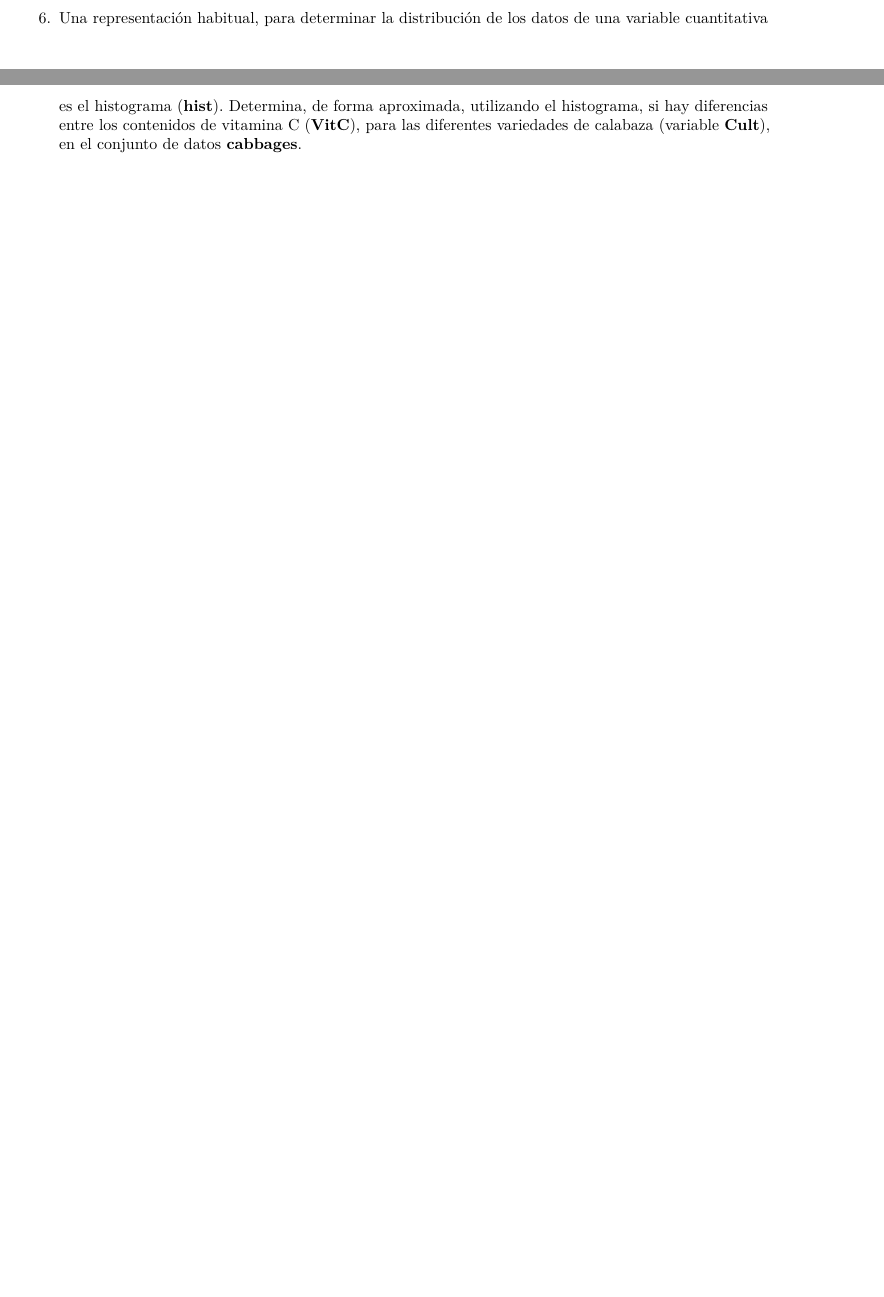
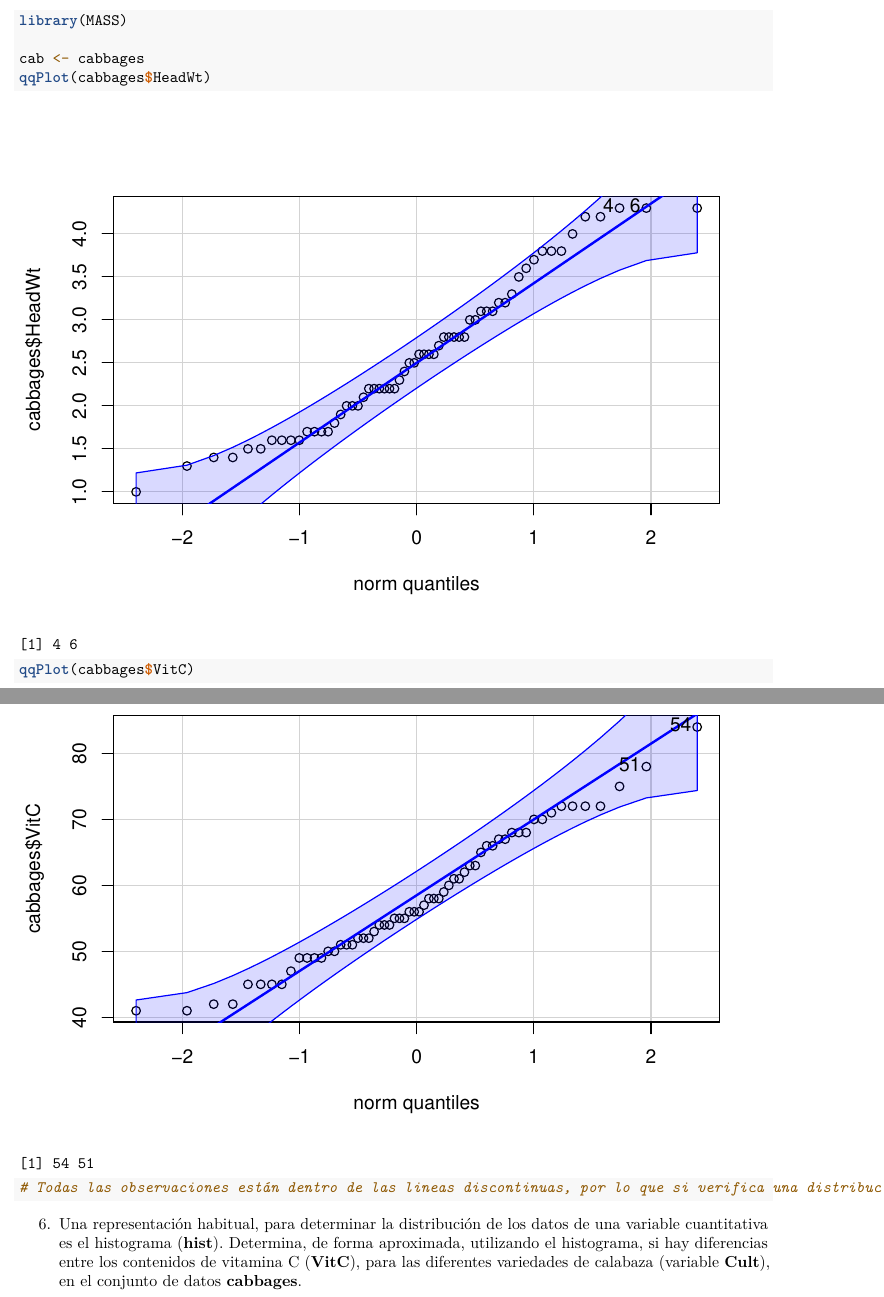
Before and after one commit to rogoraul/SolucionesTema1, an R Markdown document (BoletinTema1ALUMNO.Rmd): two parts of pages 7 and 8 of 8 before the commit and two parts of pages 8 and 9 of 10 after it, joined at a grey line, cut at the place of the change, the shorter picture padded with empty space. Rendered offline with R 4.5, knitr and Pandoc, then LaTeX, with nearby package versions.

Commit message:
Quinto ejercicio

````diff
--- a/BoletinTema1ALUMNO.Rmd
+++ b/BoletinTema1ALUMNO.Rmd
@@ -211,11 +211,13 @@ summary(Chile)
 5.  Muchas pruebas estadísticas suponen que los datos siguen una distribución Gaussiana. Utiliza la aproximación visual proporcionada por **qqPlot** para determinar si podemos asumir que las variables **HeadWt** y **VitC** del conjunto **cabbages** verifican esta condición.
 
 ```{r}
+library(MASS)
 
+cab <- cabbages
+qqPlot(cabbages$HeadWt)
+qqPlot(cabbages$VitC)
 
-
-
-
+# Todas las observaciones están dentro de las lineas discontinuas, por lo que si verifica una distribucion Gaussiana
 ```
 
 6.  Una representación habitual, para determinar la distribución de los datos de una variable cuantitativa es el histograma (**hist**). Determina, de forma aproximada, utilizando el histograma, si hay diferencias entre los contenidos de vitamina C (**VitC**), para las diferentes variedades de calabaza (variable **Cult**), en el conjunto de datos **cabbages**.
````
